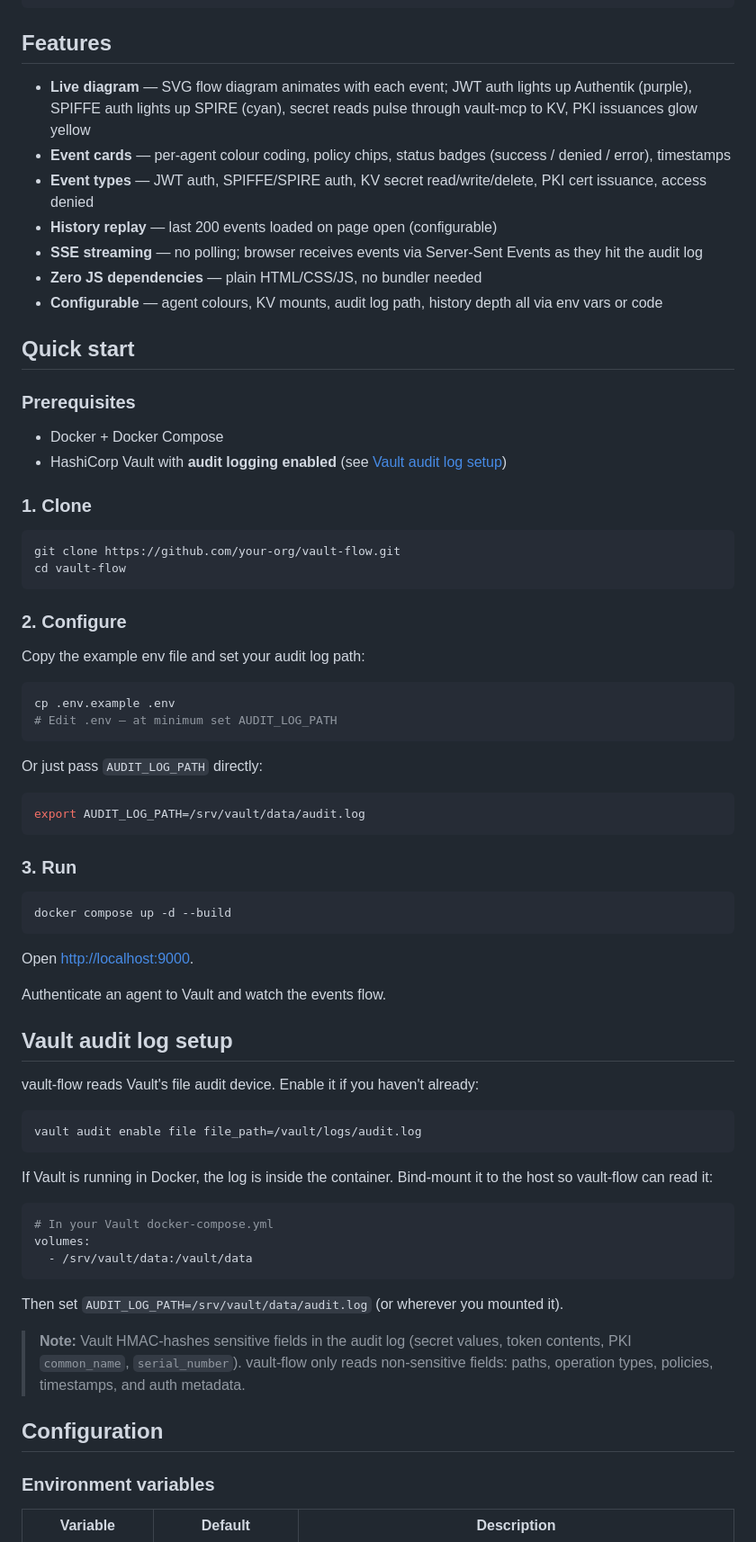
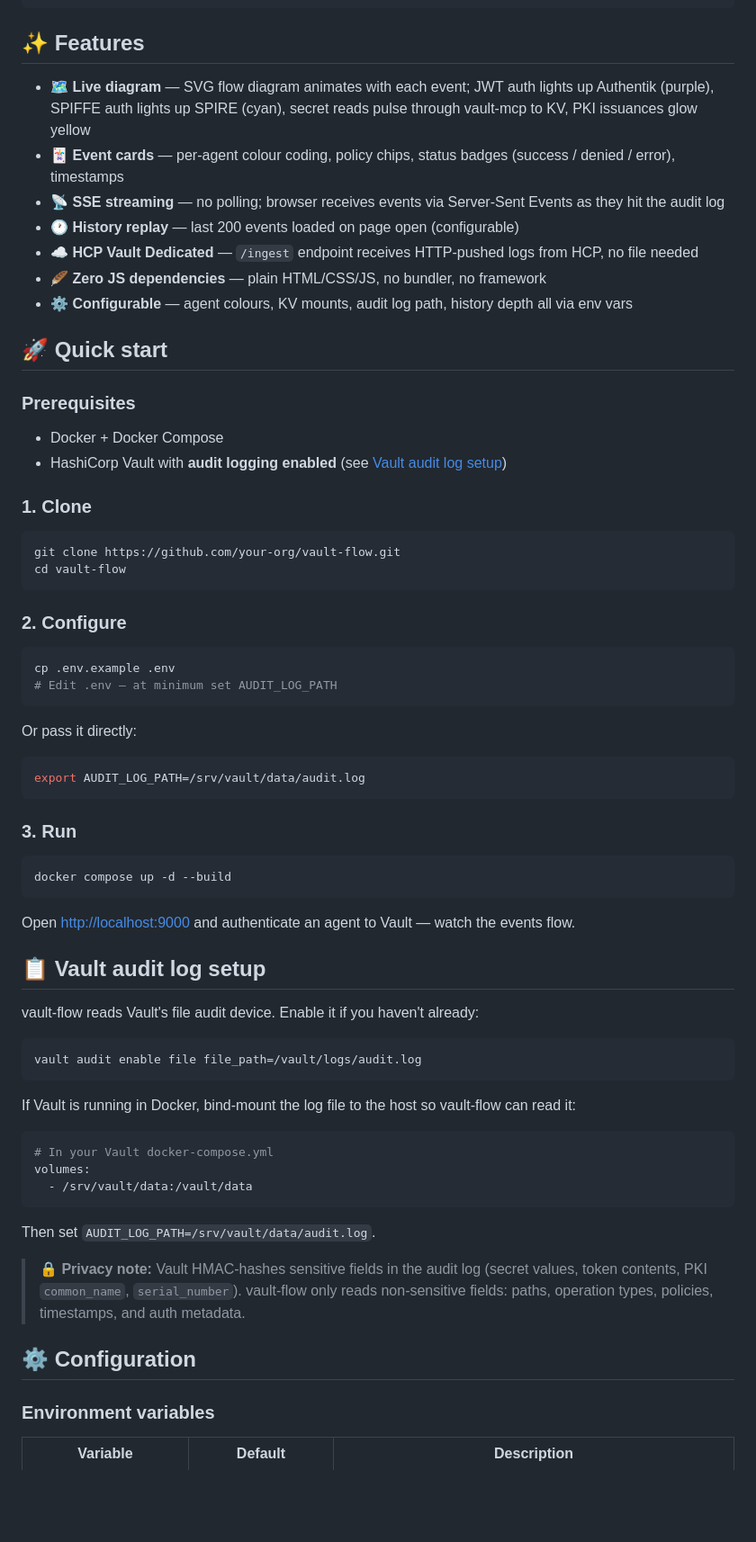
Before and after one commit to HCDemos/vault-flow, a Markdown page: README.md, the part around one of its changes. Shown at 90% size. Rendered like a GitHub page; blank space fills up the shorter version.

````diff
--- a/README.md
+++ b/README.md
@@ -33,17 +33,17 @@ vault-flow tails your Vault audit log and displays every authentication, secret
 └───────────────────┴──────────────────────────────────────────────────────────┘
 ```
 
-## Features
+## ✨ Features
 
-- **Live diagram** — SVG flow diagram animates with each event; JWT auth lights up Authentik (purple), SPIFFE auth lights up SPIRE (cyan), secret reads pulse through vault-mcp to KV, PKI issuances glow yellow
-- **Event cards** — per-agent colour coding, policy chips, status badges (success / denied / error), timestamps
-- **Event types** — JWT auth, SPIFFE/SPIRE auth, KV secret read/write/delete, PKI cert issuance, access denied
-- **History replay** — last 200 events loaded on page open (configurable)
-- **SSE streaming** — no polling; browser receives events via Server-Sent Events as they hit the audit log
-- **Zero JS dependencies** — plain HTML/CSS/JS, no bundler needed
-- **Configurable** — agent colours, KV mounts, audit log path, history depth all via env vars or code
+- 🗺️ **Live diagram** — SVG flow diagram animates with each event; JWT auth lights up Authentik (purple), SPIFFE auth lights up SPIRE (cyan), secret reads pulse through vault-mcp to KV, PKI issuances glow yellow
+- 🃏 **Event cards** — per-agent colour coding, policy chips, status badges (success / denied / error), timestamps
+- 📡 **SSE streaming** — no polling; browser receives events via Server-Sent Events as they hit the audit log
+- 🕐 **History replay** — last 200 events loaded on page open (configurable)
+- ☁️ **HCP Vault Dedicated** — `/ingest` endpoint receives HTTP-pushed logs from HCP, no file needed
+- 🪶 **Zero JS dependencies** — plain HTML/CSS/JS, no bundler, no framework
+- ⚙️ **Configurable** — agent colours, KV mounts, audit log path, history depth all via env vars
 
-## Quick start
+## 🚀 Quick start
 
 ### Prerequisites
 
@@ -59,14 +59,12 @@ cd vault-flow
 
 ### 2. Configure
 
-Copy the example env file and set your audit log path:
-
 ```bash
 cp .env.example .env
 # Edit .env — at minimum set AUDIT_LOG_PATH
 ```
 
-Or just pass `AUDIT_LOG_PATH` directly:
+Or pass it directly:
 
 ```bash
 export AUDIT_LOG_PATH=/srv/vault/data/audit.log
@@ -78,11 +76,9 @@ export AUDIT_LOG_PATH=/srv/vault/data/audit.log
 docker compose up -d --build
 ```
 
-Open [http://localhost:9000](http://localhost:9000).
+Open [http://localhost:9000](http://localhost:9000) and authenticate an agent to Vault — watch the events flow.
 
-Authenticate an agent to Vault and watch the events flow.
-
-## Vault audit log setup
+## 📋 Vault audit log setup
 
 vault-flow reads Vault's file audit device. Enable it if you haven't already:
 
@@ -90,7 +86,7 @@ vault-flow reads Vault's file audit device. Enable it if you haven't already:
 vault audit enable file file_path=/vault/logs/audit.log
 ```
 
-If Vault is running in Docker, the log is inside the container. Bind-mount it to the host so vault-flow can read it:
+If Vault is running in Docker, bind-mount the log file to the host so vault-flow can read it:
 
 ```yaml
 # In your Vault docker-compose.yml
@@ -98,11 +94,11 @@ volumes:
   - /srv/vault/data:/vault/data
 ```
 
-Then set `AUDIT_LOG_PATH=/srv/vault/data/audit.log` (or wherever you mounted it).
+Then set `AUDIT_LOG_PATH=/srv/vault/data/audit.log`.
 
-> **Note:** Vault HMAC-hashes sensitive fields in the audit log (secret values, token contents, PKI `common_name`, `serial_number`). vault-flow only reads non-sensitive fields: paths, operation types, policies, timestamps, and auth metadata.
+> **🔒 Privacy note:** Vault HMAC-hashes sensitive fields in the audit log (secret values, token contents, PKI `common_name`, `serial_number`). vault-flow only reads non-sensitive fields: paths, operation types, policies, timestamps, and auth metadata.
 
-## Configuration
+## ⚙️ Configuration
 
 ### Environment variables
 
````
Also changed, not shown: other parts of README.md (+46 -65 lines).
